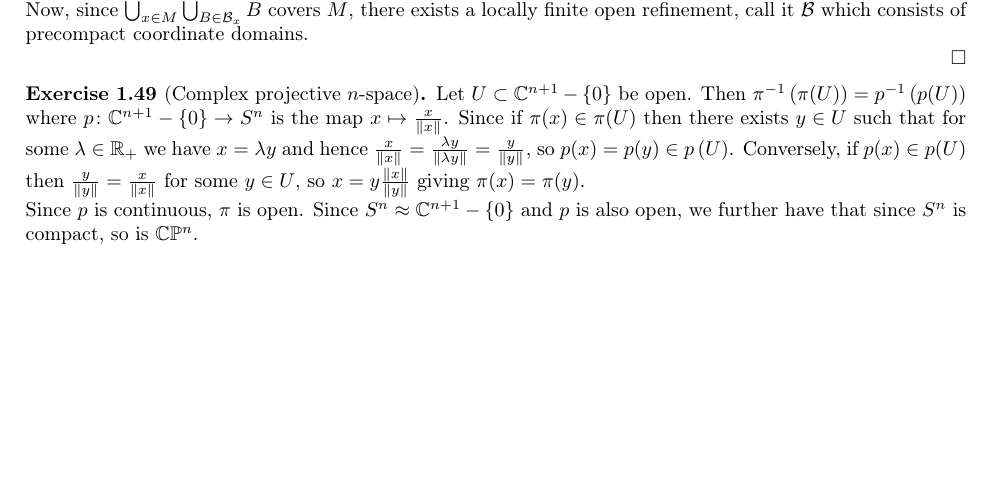
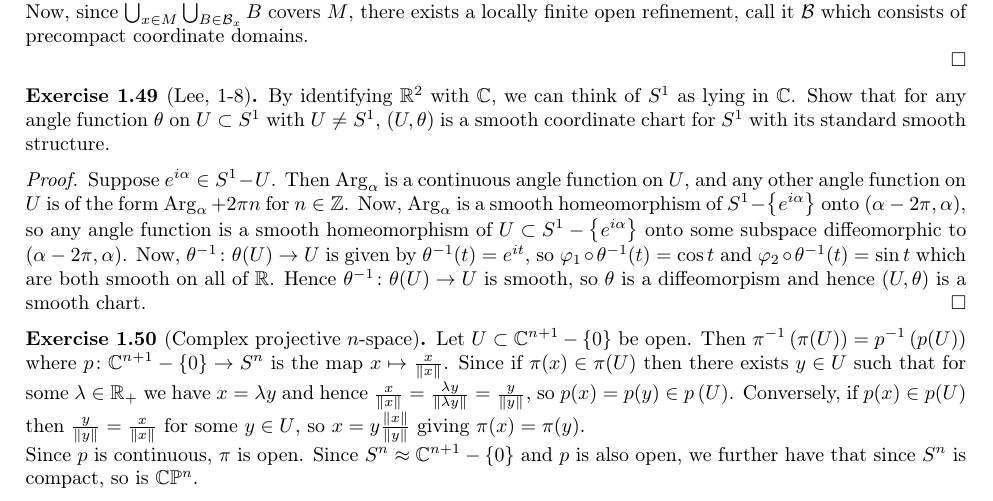
Before and after one commit to jonastrepiakas/math, a LaTeX paper (geom/lee/notes.tex): part of page 14 of 21, cut so that both start at the same text, the shorter picture padded with empty space. Compiled offline with pdfLaTeX.

Commit message:
Added stuff to argument function

```diff
--- a/geom/lee/notes.tex
+++ b/geom/lee/notes.tex
@@ -98,6 +98,7 @@
 \DeclareMathOperator{\Fin}{Fin}
 \DeclareMathOperator{\rel}{rel}
 \DeclareMathOperator{\Int}{Int}
+\DeclareMathOperator{\Arg}{Arg}
 \newcommand{\SL}{{\mathrm{SL}}}
 \newcommand{\mobgp}{{\mathrm{PSL}_2(\mathbb{C})}}
 \newcommand{\Hom}{{\mathrm{Hom}}}
@@ -1477,6 +1478,36 @@
         domains.\\
     \end{proof}
 
+    \begin{exercise}[Lee, 1-8]
+        By identifying $\mathbb{R}^2$ with $\mathbb{C}$, we can think of
+        $S^{1}$ as lying in $\mathbb{C}$. Show that for any angle function
+        $\theta$
+        on $U \subset S^{1}$ with $U \neq S^{1}$,
+        $\left( U, \theta \right) $ is a smooth coordinate chart
+        for $S^{1}$ with its standard smooth structure.
+    \end{exercise}
+
+    \begin{proof}
+        Suppose $e^{i \alpha} \in S^{1} - U$. Then
+        $\Arg_{\alpha}$ is a continuous angle function on
+        $U$, and any other angle function on $U$ is of the form
+        $\Arg_{\alpha} + 2 \pi n$ for $n \in \mathbb{Z}$.
+        Now, $\Arg_{\alpha}$ is a smooth homeomorphism of
+        $S^{1} - \left\{ e^{i \alpha} \right\} $ onto
+        $\left( \alpha - 2 \pi, \alpha \right) $, so
+        any angle function is a smooth homeomorphism of
+        $U \subset S^{1} - \left\{ e^{i \alpha} \right\} $ onto some
+        subspace diffeomorphic to $\left( \alpha - 2\pi, \alpha \right) $.
+        Now, $\theta^{-1}  \colon \theta (U) \to U$ is given by
+        $\theta^{-1} (t) = e^{it}$, so
+        $\varphi_1 \circ \theta^{-1}(t) = \cos t$ and
+        $\varphi_2 \circ \theta^{-1}(t) = \sin t$ which are both
+        smooth on all of $\mathbb{R}$. Hence
+        $\theta^{-1}  \colon \theta (U) \to U$ is smooth, so
+        $\theta$ is a diffeomorpism and hence
+        $\left( U, \theta \right) $ is a smooth chart.
+    \end{proof}
+
     \begin{exercise}[Complex projective $n$-space]
         Let $U \subset \mathbb{C}^{n+1} - \left\{ 0 \right\} $
         be open. Then
```
Also changed, not shown: analysis/argument_function/argument_function.tex (+18 -0 lines), analysis/argument_function/argument_function.pdf, geom/lee/notes.pdf, geom/lee/notes.tex (2 more changed lines), 6 other files.
